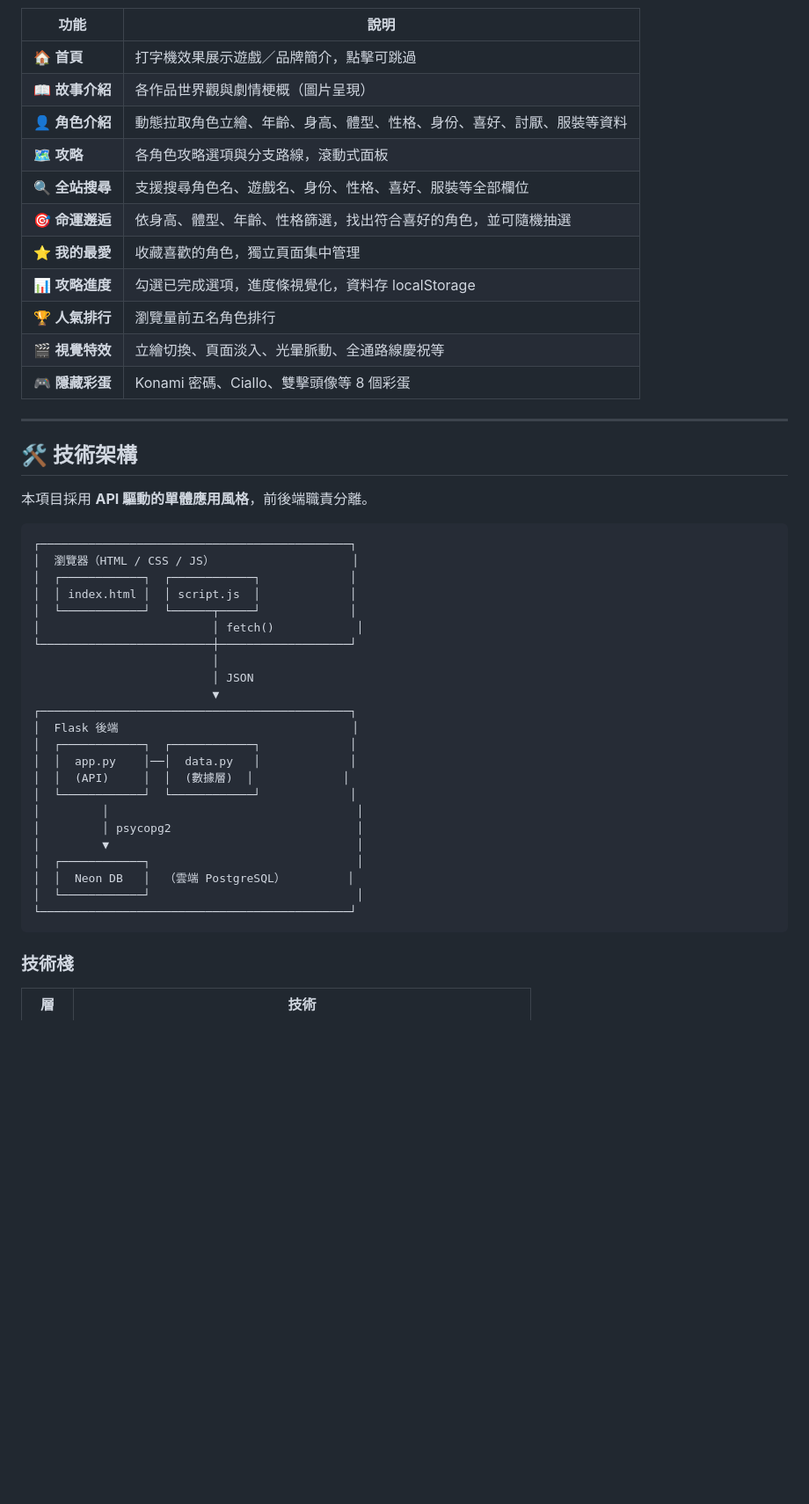
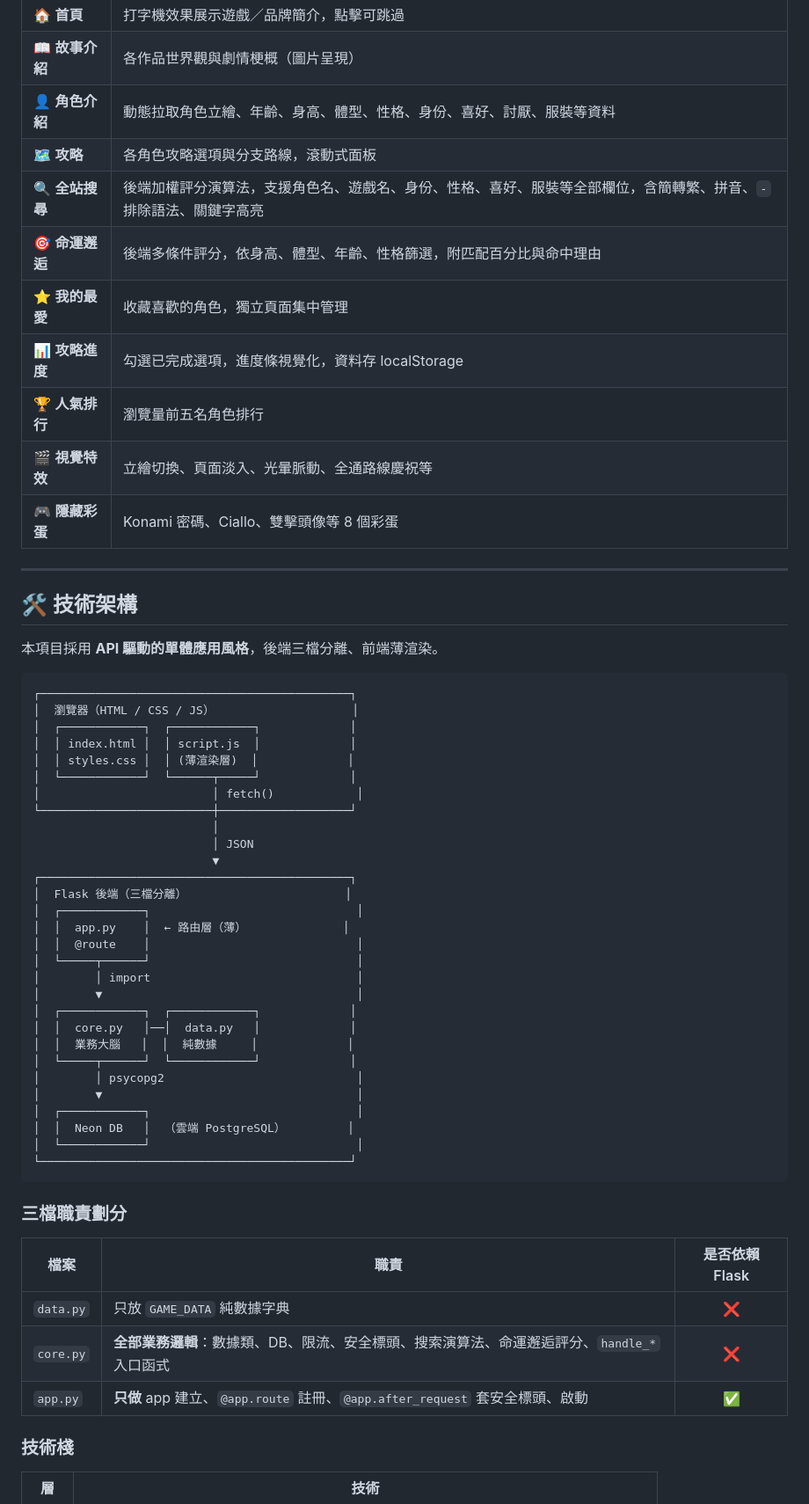
Before and after one commit to TigerFong/Yuzusoft_Guide, a Markdown page: README.md, the part around one of its changes. Shown at 88% size. Drawn GitHub-style; blank space fills up the shorter version.

````diff
--- a/README.md
+++ b/README.md
@@ -38,8 +38,8 @@
 | 📖 **故事介紹** | 各作品世界觀與劇情梗概（圖片呈現） |
 | 👤 **角色介紹** | 動態拉取角色立繪、年齡、身高、體型、性格、身份、喜好、討厭、服裝等資料 |
 | 🗺 **攻略** | 各角色攻略選項與分支路線，滾動式面板 |
-| 🔍 **全站搜尋** | 支援搜尋角色名、遊戲名、身份、性格、喜好、服裝等全部欄位 |
-| 🎯 **命運邂逅** | 依身高、體型、年齡、性格篩選，找出符合喜好的角色，並可隨機抽選 |
+| 🔍 **全站搜尋** | 後端加權評分演算法，支援角色名、遊戲名、身份、性格、喜好、服裝等全部欄位，含簡轉繁、拼音、`-` 排除語法、關鍵字高亮 |
+| 🎯 **命運邂逅** | 後端多條件評分，依身高、體型、年齡、性格篩選，附匹配百分比與命中理由 |
 | ⭐ **我的最愛** | 收藏喜歡的角色，獨立頁面集中管理 |
 | 📊 **攻略進度** | 勾選已完成選項，進度條視覺化，資料存 localStorage |
 | 🏆 **人氣排行** | 瀏覽量前五名角色排行 |
@@ -50,13 +50,14 @@
 
 ## 🛠 技術架構
 
-本項目採用 **API 驅動的單體應用風格**，前後端職責分離。
+本項目採用 **API 驅動的單體應用風格**，後端三檔分離、前端薄渲染。
 
 ```
 ┌─────────────────────────────────────────────┐
 │  瀏覽器（HTML / CSS / JS）                    │
 │  ┌────────────┐  ┌────────────┐             │
 │  │ index.html │  │ script.js  │             │
+│  │ styles.css │  │ (薄渲染層)  │             │
 │  └────────────┘  └──────┬─────┘             │
 │                         │ fetch()            │
 └─────────────────────────┼───────────────────┘
@@ -64,20 +65,33 @@
                           │ JSON
                           ▼
 ┌─────────────────────────────────────────────┐
-│  Flask 後端                                  │
+│  Flask 後端（三檔分離）                       │
+│  ┌────────────┐                              │
+│  │  app.py    │  ← 路由層（薄）              │
+│  │  @route    │                              │
+│  └─────┬──────┘                              │
+│        │ import                              │
+│        ▼                                     │
 │  ┌────────────┐  ┌────────────┐             │
-│  │  app.py    │──│  data.py   │             │
-│  │  (API)     │  │  (數據層)  │             │
-│  └────────────┘  └────────────┘             │
-│         │                                    │
-│         │ psycopg2                           │
-│         ▼                                    │
+│  │  core.py   │──│  data.py   │             │
+│  │  業務大腦   │  │  純數據     │             │
+│  └─────┬──────┘  └────────────┘             │
+│        │ psycopg2                            │
+│        ▼                                     │
 │  ┌────────────┐                              │
 │  │  Neon DB   │  （雲端 PostgreSQL）         │
 │  └────────────┘                              │
 └─────────────────────────────────────────────┘
 ```
 
+### 三檔職責劃分
+
+| 檔案 | 職責 | 是否依賴 Flask |
+|------|------|:---:|
+| `data.py` | 只放 `GAME_DATA` 純數據字典 | ❌ |
+| `core.py` | **全部業務邏輯**：數據類、DB、限流、安全標頭、搜索演算法、命運邂逅評分、`handle_*` 入口函式 | ❌ |
+| `app.py` | **只做** app 建立、`@app.route` 註冊、`@app.after_request` 套安全標頭、啟動 | ✅ |
+
 ### 技術棧
 
 | 層 | 技術 |
````
Also changed, not shown: other parts of README.md (+117 -20 lines).
